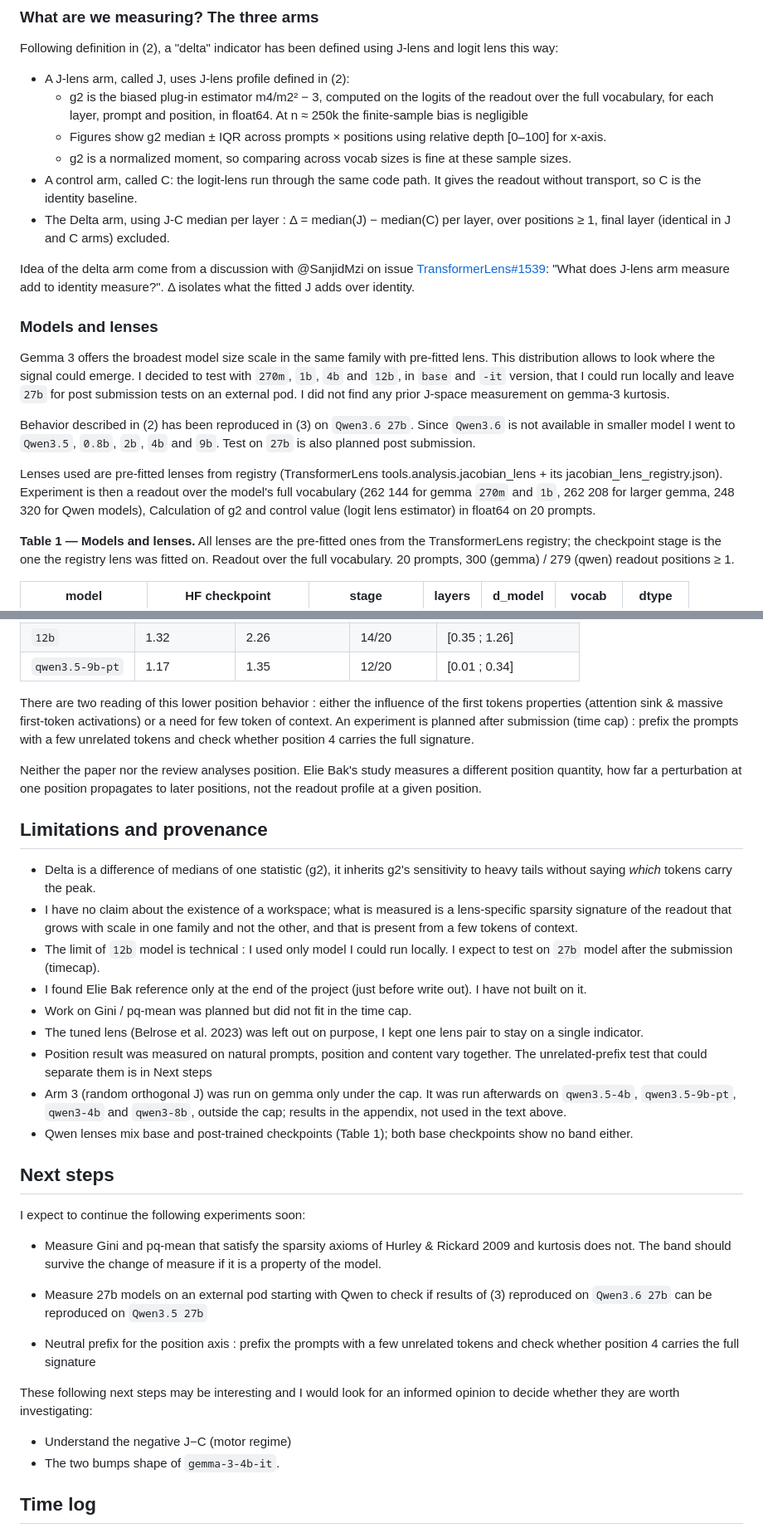
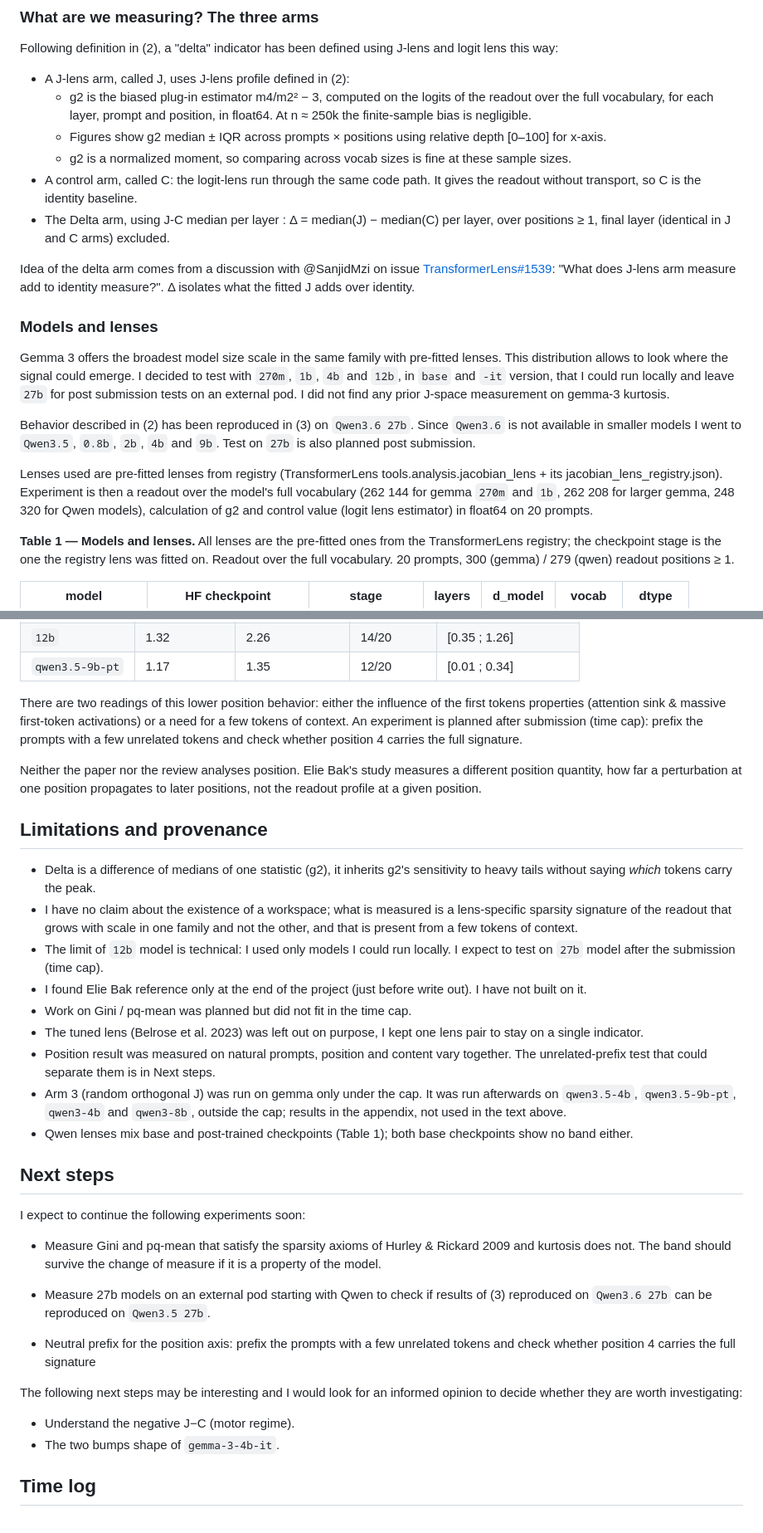
Before and after one commit to rbellec/tiny_interpretability_lab, a Markdown page: experiments/jacobian-lens-scale/WRITEUP.md, 2 parts joined by grey strips. Shown at 83% size. Rendered like a GitHub page.

```diff
--- a/experiments/jacobian-lens-scale/WRITEUP.md
+++ b/experiments/jacobian-lens-scale/WRITEUP.md
@@ -18,21 +18,21 @@ Verbalizable Representations Form a Global Workspace in LMs (Gurnee et al., 2026
 Following definition in (2), a "delta" indicator has been defined using J-lens and logit lens this way:
 
 - A J-lens arm, called J, uses J-lens profile defined in (2):
-  - g2 is the biased plug-in estimator m4/m2² − 3, computed on the logits of the readout over the full vocabulary, for each layer, prompt and position, in float64. At n ≈ 250k the finite-sample bias is negligible
+  - g2 is the biased plug-in estimator m4/m2² − 3, computed on the logits of the readout over the full vocabulary, for each layer, prompt and position, in float64. At n ≈ 250k the finite-sample bias is negligible.
   - Figures show g2 median ± IQR across prompts × positions using relative depth [0–100] for x-axis.
   - g2 is a normalized moment, so comparing across vocab sizes is fine at these sample sizes.
 - A control arm, called C: the logit-lens run through the same code path. It gives the readout without transport, so C is the identity baseline.
 - The Delta arm, using J-C median per layer : Δ = median(J) − median(C) per layer, over positions ≥ 1, final layer (identical in J and C arms) excluded.
 
-Idea of the delta arm come from a discussion with @SanjidMzi on issue [TransformerLens#1539](https://github.com/TransformerLensOrg/TransformerLens/issues/1539#issuecomment-5125470520): "What does J-lens arm measure add to identity measure?". Δ isolates what the fitted J adds over identity.
+Idea of the delta arm comes from a discussion with @SanjidMzi on issue [TransformerLens#1539](https://github.com/TransformerLensOrg/TransformerLens/issues/1539#issuecomment-5125470520): "What does J-lens arm measure add to identity measure?". Δ isolates what the fitted J adds over identity.
 
 ### Models and lenses
 
-Gemma 3 offers the broadest model size scale in the same family with pre-fitted lens. This distribution allows to look where the signal could emerge. I decided to test with `270m`, `1b`, `4b` and `12b`, in `base` and `-it` version, that I could run locally and leave `27b` for post submission tests on an external pod. I did not find any prior J-space measurement on gemma-3 kurtosis.
+Gemma 3 offers the broadest model size scale in the same family with pre-fitted lenses. This distribution allows to look where the signal could emerge. I decided to test with `270m`, `1b`, `4b` and `12b`, in `base` and `-it` version, that I could run locally and leave `27b` for post submission tests on an external pod. I did not find any prior J-space measurement on gemma-3 kurtosis.
 
-Behavior described in (2) has been reproduced in (3) on `Qwen3.6 27b`. Since `Qwen3.6` is not available in smaller model I went to `Qwen3.5`, `0.8b`, `2b`, `4b` and `9b`. Test on `27b` is also planned post submission.
+Behavior described in (2) has been reproduced in (3) on `Qwen3.6 27b`. Since `Qwen3.6` is not available in smaller models I went to `Qwen3.5`, `0.8b`, `2b`, `4b` and `9b`. Test on `27b` is also planned post submission.
 
-Lenses used are pre-fitted lenses from registry (TransformerLens tools.analysis.jacobian_lens + its jacobian_lens_registry.json). Experiment is then a readout over the model's full vocabulary (262 144 for gemma `270m` and `1b`, 262 208 for larger gemma, 248 320 for Qwen models), Calculation of g2 and control value (logit lens estimator) in float64 on 20 prompts.
+Lenses used are pre-fitted lenses from registry (TransformerLens tools.analysis.jacobian_lens + its jacobian_lens_registry.json). Experiment is then a readout over the model's full vocabulary (262 144 for gemma `270m` and `1b`, 262 208 for larger gemma, 248 320 for Qwen models), calculation of g2 and control value (logit lens estimator) in float64 on 20 prompts.
 
 **Table 1 — Models and lenses.** All lenses are the pre-fitted ones from the TransformerLens registry; the checkpoint stage is the one the registry lens was fitted on. Readout over the full vocabulary. 20 prompts, 300 (gemma) / 279 (qwen) readout positions ≥ 1.
 
@@ -211,7 +213,7 @@ The behavior of delta measure over position show a rapid convergence to a positi
 | `12b` | 1.32 | 2.26 | 14/20 | [0.35 ; 1.26] |
 | `qwen3.5-9b-pt` | 1.17 | 1.35 | 12/20 | [0.01 ; 0.34] |
 
-There are two reading of this lower position behavior : either the influence of the first tokens properties (attention sink & massive first-token activations) or a need for few token of context. An experiment is planned after submission (time cap) : prefix the prompts with a few unrelated tokens and check whether position 4 carries the full signature.
+There are two readings of this lower position behavior: either the influence of the first tokens properties (attention sink & massive first-token activations) or a need for a few tokens of context. An experiment is planned after submission (time cap): prefix the prompts with a few unrelated tokens and check whether position 4 carries the full signature.
 
 Neither the paper nor the review analyses position. Elie Bak's study measures a different position quantity, how far a perturbation at one position propagates to later positions, not the readout profile at a given position.
 
@@ -219,11 +221,11 @@ Neither the paper nor the review analyses position. Elie Bak's study measures a
 
 - Delta is a difference of medians of one statistic (g2), it inherits g2's sensitivity to heavy tails without saying *which* tokens carry the peak.
 - I have no claim about the existence of a workspace; what is measured is a lens-specific sparsity signature of the readout that grows with scale in one family and not the other, and that is present from a few tokens of context.
-- The limit of `12b` model is technical : I used only model I could run locally. I expect to test on `27b` model after the submission (timecap).
+- The limit of `12b` model is technical: I used only models I could run locally. I expect to test on `27b` model after the submission (time cap).
 - I found Elie Bak reference only at the end of the project (just before write out). I have not built on it.
 - Work on Gini / pq-mean was planned but did not fit in the time cap.
 - The tuned lens (Belrose et al. 2023) was left out on purpose, I kept one lens pair to stay on a single indicator.
-- Position result was measured on natural prompts, position and content vary together. The unrelated-prefix test that could separate them is in Next steps
+- Position result was measured on natural prompts, position and content vary together. The unrelated-prefix test that could separate them is in Next steps.
 - Arm 3 (random orthogonal J) was run on gemma only under the cap. It was run afterwards on `qwen3.5-4b`, `qwen3.5-9b-pt`, `qwen3-4b` and `qwen3-8b`, outside the cap; results in the appendix, not used in the text above.
 - Qwen lenses mix base and post-trained checkpoints (Table 1); both base checkpoints show no band either.
 
@@ -234,12 +236,12 @@ I expect to continue the following experiments soon:
 
 - Measure Gini and pq-mean that satisfy the sparsity axioms of Hurley & Rickard 2009 and kurtosis does not. The band should survive the change of measure if it is a property of the model.
 
-- Measure 27b models on an external pod starting with Qwen to check if results of (3) reproduced on `Qwen3.6 27b` can be reproduced on `Qwen3.5 27b`
-- Neutral prefix for the position axis : prefix the prompts with a few unrelated tokens and check whether position 4 carries the full signature
+- Measure 27b models on an external pod starting with Qwen to check if results of (3) reproduced on `Qwen3.6 27b` can be reproduced on `Qwen3.5 27b`.
+- Neutral prefix for the position axis: prefix the prompts with a few unrelated tokens and check whether position 4 carries the full signature
 
-These following next steps may be interesting and I would look for an informed opinion to decide whether they are worth investigating:
+The following next steps may be interesting and I would look for an informed opinion to decide whether they are worth investigating:
 
-- Understand the negative J−C (motor regime)
+- Understand the negative J−C (motor regime).
 - The two bumps shape of `gemma-3-4b-it`.
 
 ## Time log
```
Also changed, not shown: other parts of experiments/jacobian-lens-scale/WRITEUP.md (+17 -15 lines).
